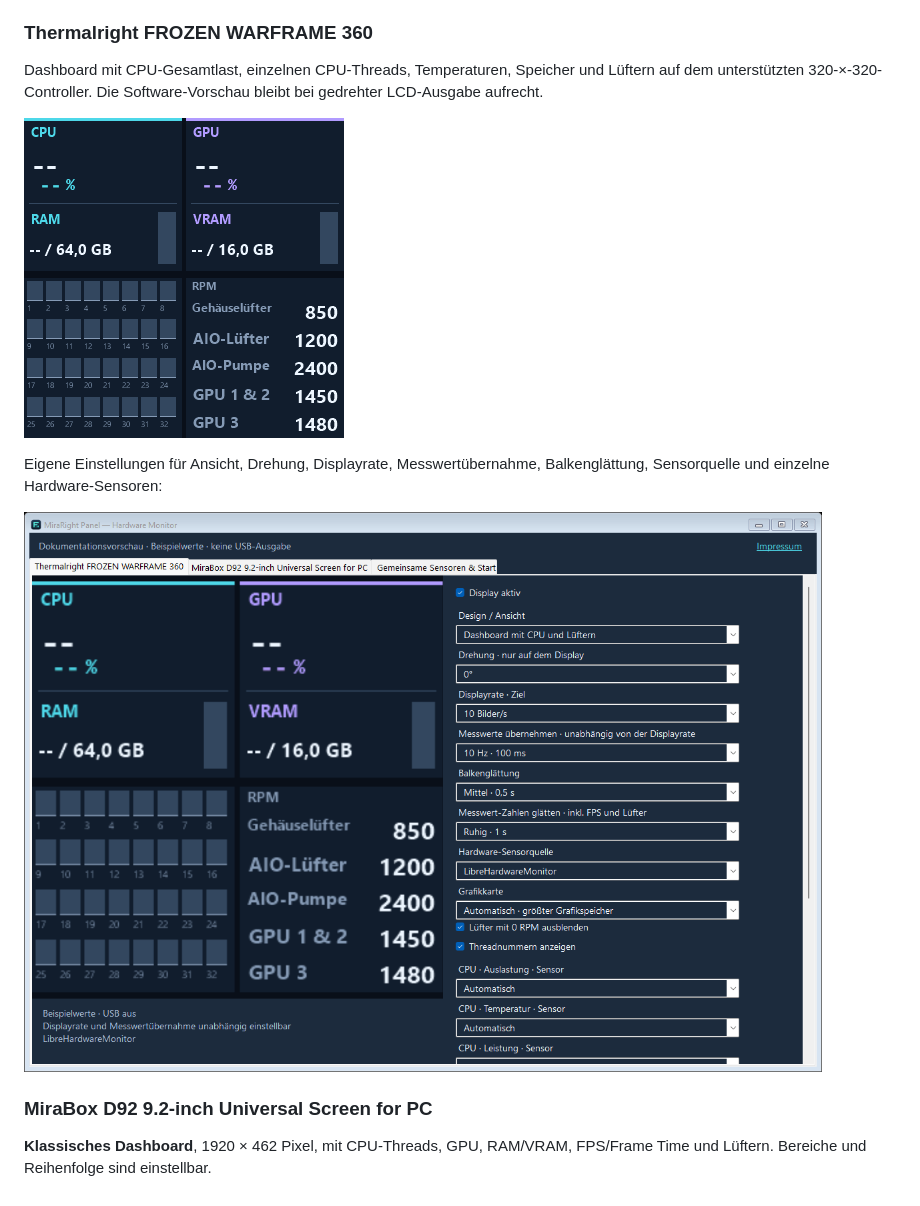
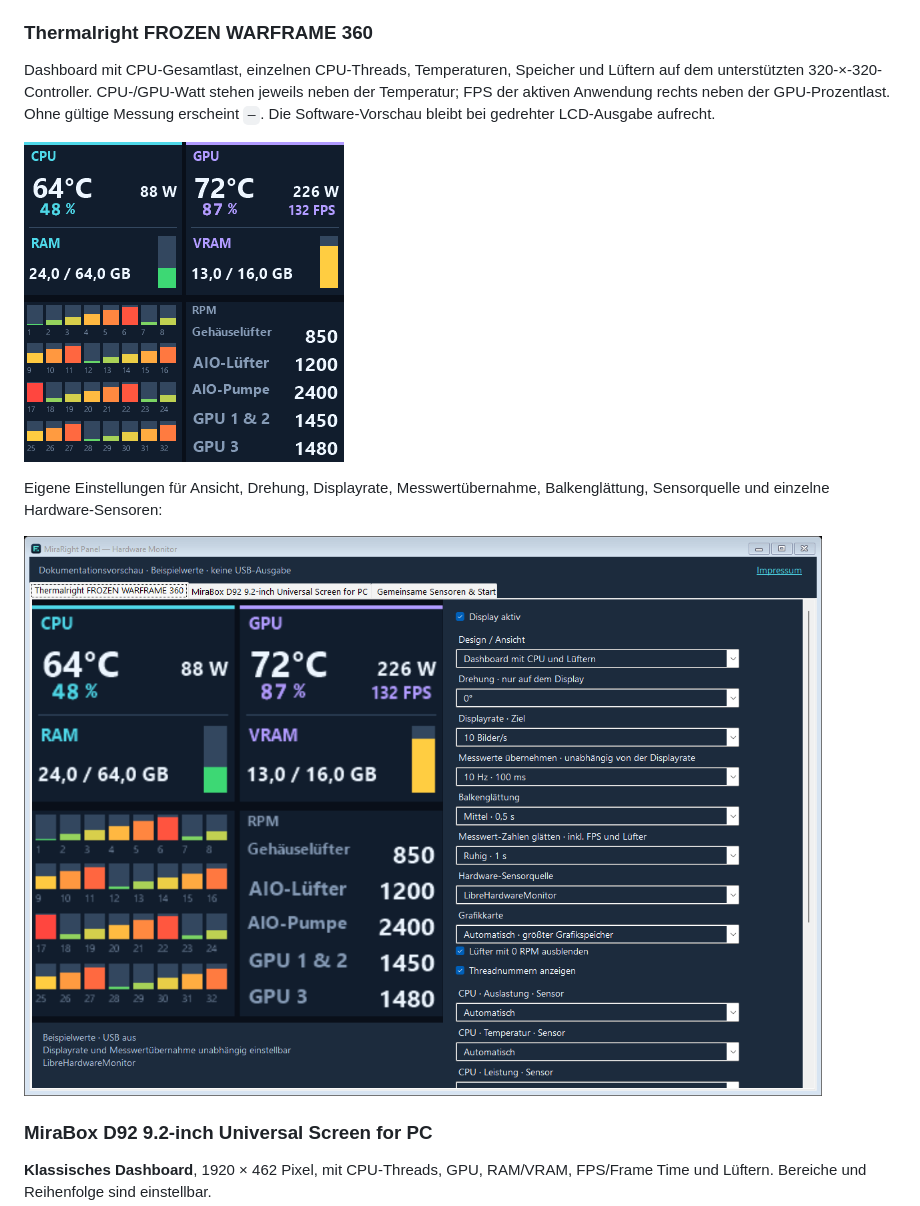
Before and after one commit to Starbite82/MiraRight-Panel, a Markdown page: README.md, the part around the change. GitHub-like rendering; pictures changed too: docs/images/miraright-panel-einstellungen-thermalright.png, docs/images/miraright-panel-thermalright-dashboard.png.

Commit message:
Show CPU and GPU watts with FPS on Thermalright dashboard

```diff
--- a/README.md
+++ b/README.md
@@ -48,7 +48,9 @@ Lüfter und Schriftplatz hängen von deiner Hardware und deinen Einstellungen ab
 ### Thermalright FROZEN WARFRAME 360
 
 Dashboard mit CPU-Gesamtlast, einzelnen CPU-Threads, Temperaturen, Speicher und Lüftern
-auf dem unterstützten 320-×-320-Controller. Die Software-Vorschau bleibt bei gedrehter LCD-Ausgabe aufrecht.
+auf dem unterstützten 320-×-320-Controller. CPU-/GPU-Watt stehen jeweils neben der Temperatur;
+FPS der aktiven Anwendung rechts neben der GPU-Prozentlast. Ohne gültige Messung erscheint `—`.
+Die Software-Vorschau bleibt bei gedrehter LCD-Ausgabe aufrecht.
 
 ![Thermalright FROZEN WARFRAME 360: Dashboard in nativer Auflösung](docs/images/miraright-panel-thermalright-dashboard.png)
 
```
Also changed, not shown: CHANGELOG.md (+8 -0 lines), 8 other files.
